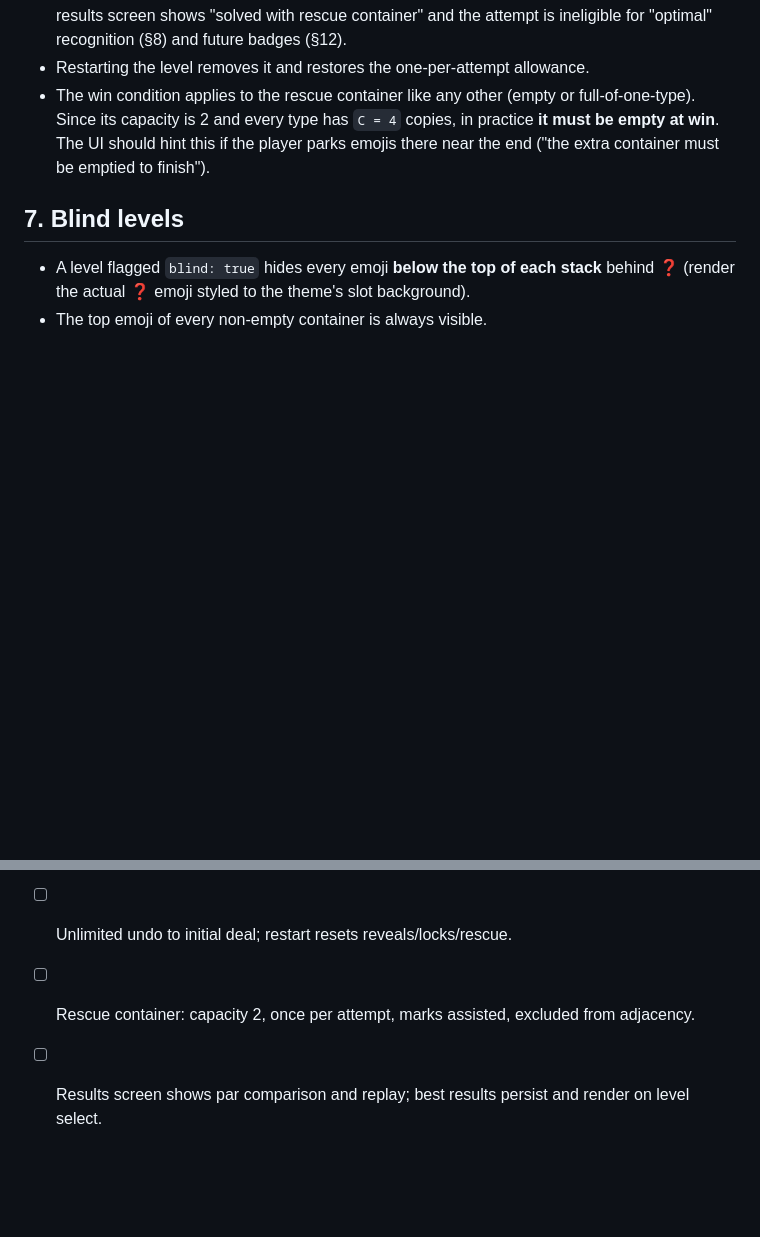
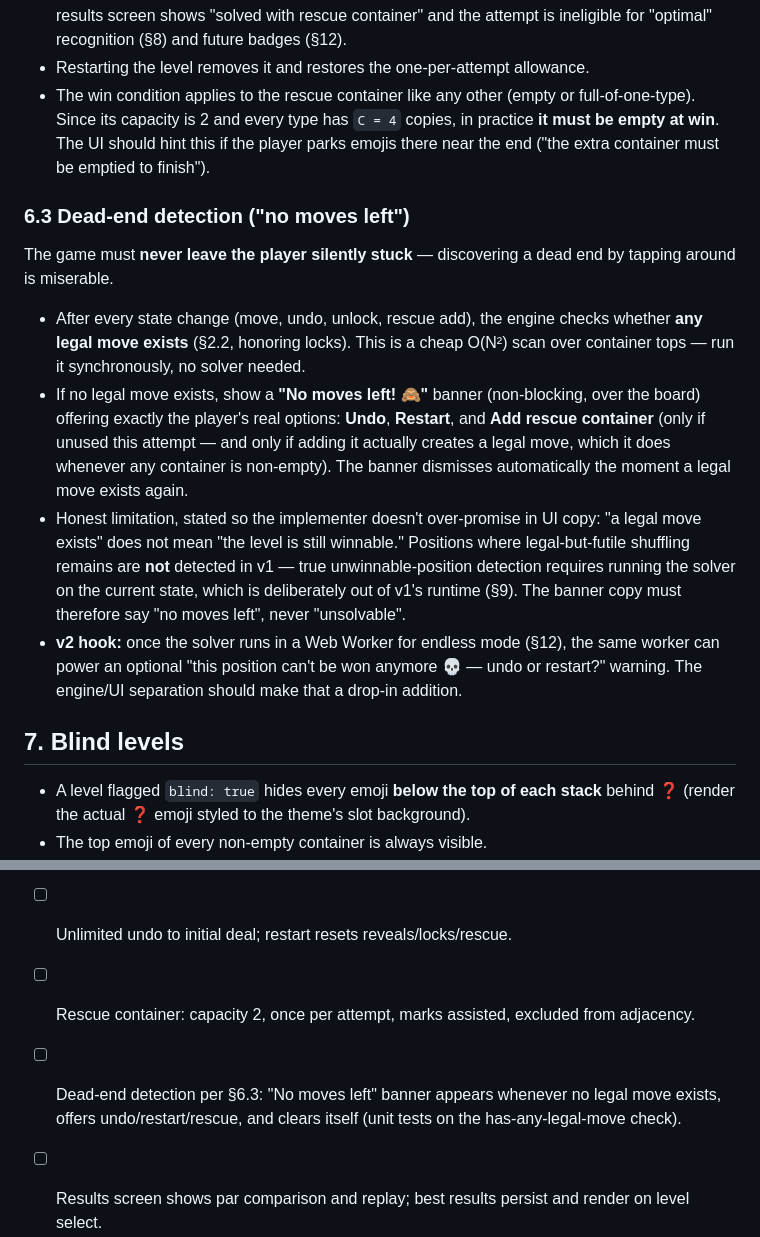
Before and after one commit to goatpug/emojisort, a Markdown page: SPEC.md, 2 parts joined by grey strips. Rendered like a GitHub page; blank space fills up the shorter version.

Commit message:
Add dead-end detection: 'No moves left' banner with undo/restart/rescue
New §6.3: after every state change the engine checks whether any legal
move exists and, if not, shows a non-blocking banner offering the
player's real options. Banner says 'no moves left', never 'unsolvable' —
true unwinnable-position detection is wired up as a v2 hook via the
Web Worker solver. Adds a matching acceptance-checklist item.

Co-Authored-By: Claude Fable 5 <noreply@anthropic.com>
Claude-Session: https://claude.ai/code/session_01XFcFdyR1XfuDsnidrYCgm1

```diff
--- a/SPEC.md
+++ b/SPEC.md
@@ -282,6 +282,29 @@ vertical suits tanks/vases. Roughly 1 in 4 levels should be horizontal.
   practice **it must be empty at win**. The UI should hint this if the player parks
   emojis there near the end ("the extra container must be emptied to finish").
 
+### 6.3 Dead-end detection ("no moves left")
+
+The game must **never leave the player silently stuck** — discovering a dead end by
+tapping around is miserable.
+
+- After every state change (move, undo, unlock, rescue add), the engine checks
+  whether **any legal move exists** (§2.2, honoring locks). This is a cheap O(N²)
+  scan over container tops — run it synchronously, no solver needed.
+- If no legal move exists, show a **"No moves left! 🙈"** banner (non-blocking, over
+  the board) offering exactly the player's real options: **Undo**, **Restart**, and
+  **Add rescue container** (only if unused this attempt — and only if adding it
+  actually creates a legal move, which it does whenever any container is non-empty).
+  The banner dismisses automatically the moment a legal move exists again.
+- Honest limitation, stated so the implementer doesn't over-promise in UI copy:
+  "a legal move exists" does not mean "the level is still winnable." Positions where
+  legal-but-futile shuffling remains are **not** detected in v1 — true
+  unwinnable-position detection requires running the solver on the current state,
+  which is deliberately out of v1's runtime (§9). The banner copy must therefore say
+  "no moves left", never "unsolvable".
+- **v2 hook:** once the solver runs in a Web Worker for endless mode (§12), the same
+  worker can power an optional "this position can't be won anymore 💀 — undo or
+  restart?" warning. The engine/UI separation should make that a drop-in addition.
+
 ## 7. Blind levels
 
 - A level flagged `blind: true` hides every emoji **below the top of each stack**
@@ -504,6 +527,7 @@ go. Instead:
 - [ ] Blind reveal semantics per §7 incl. undo not re-hiding (unit tests).
 - [ ] Unlimited undo to initial deal; restart resets reveals/locks/rescue.
 - [ ] Rescue container: capacity 2, once per attempt, marks assisted, excluded from adjacency.
+- [ ] Dead-end detection per §6.3: "No moves left" banner appears whenever no legal move exists, offers undo/restart/rescue, and clears itself (unit tests on the has-any-legal-move check).
 - [ ] Results screen shows par comparison and replay; best results persist and render on level select.
 - [ ] Horizontal and vertical layouts both shippable; adjacency stable across screen sizes.
 - [ ] Six themes with distinct container skins and themed lock art — opaque type A covers (fully concealing, with required-emoji badge) and see-through type B barriers — each with unlock/reveal animations.
```
